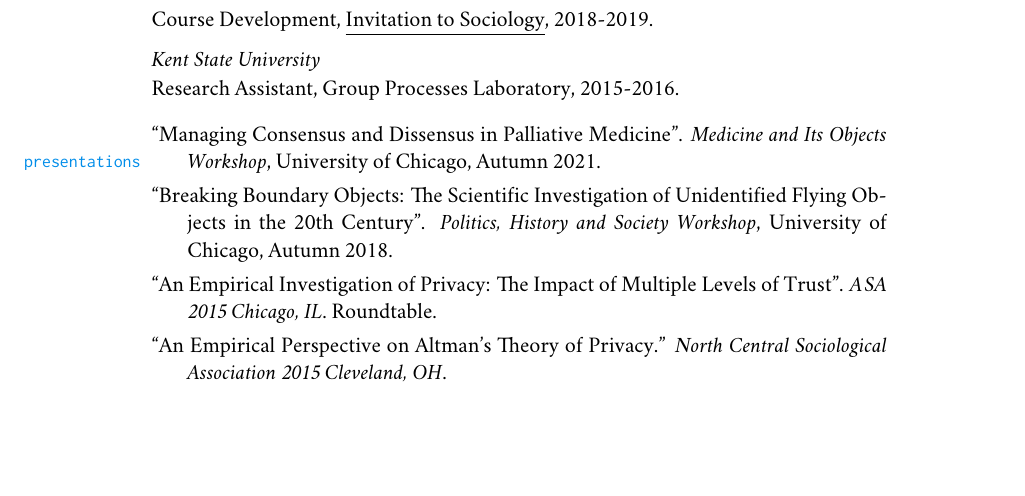
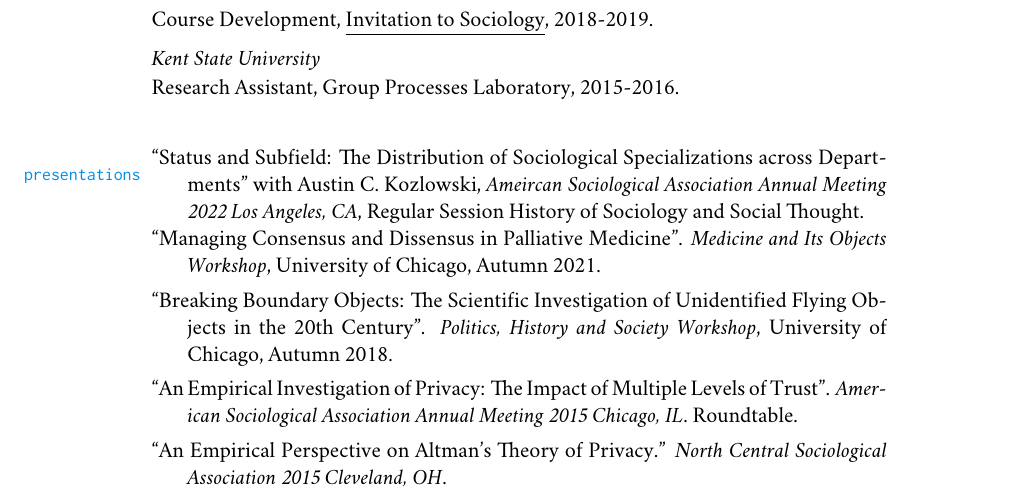
Before and after one commit to TimothyElder/elder_vita, a LaTeX CV (elder_timothy_vita.tex): part of page 1 of 3 before the commit and part of page 1 of 2 after it, cut so that both start at the same text, the shorter picture padded with empty space. Compiled offline with XeLaTeX; a missing font is replaced by an installed copy or a similar font; a LaTeX package or settings file that is missing is left out.

```diff
--- a/elder_timothy_vita.tex
+++ b/elder_timothy_vita.tex
@@ -193,19 +193,23 @@
 \smallskip
 \noindent\emph{Kent State University \vspace{0.01in}}
 
-\ind Research Assistant, Group Processes Laboratory, 2015-2016. \vspace{0.05in}
+\ind Research Assistant, Group Processes Laboratory, 2015-2016. \vspace{0.1in}
 
 \normalsize
 
+\bigskip
+
 %% Presentations
-\marginhead{\sffamily {\vskip 0.35em} presentations}
+\marginhead{\sffamily {\vskip -0.35em} presentations}
 \medskip
+
+\ind ``Status and Subfield: The Distribution of Sociological Specializations across Departments" with Austin C. Kozlowski, \emph{Ameircan Sociological Association Annual Meeting 2022 Los Angeles, CA}, Regular Session History of Sociology and Social Thought. \vspace{0.001in}
 
 \ind ``Managing Consensus and Dissensus in Palliative Medicine". \emph{Medicine and Its Objects Workshop}, University of Chicago, Autumn 2021. \vspace{0.05in}
 
 \ind ``Breaking Boundary Objects: The Scientific Investigation of Unidentified Flying Objects in the 20th Century". \emph{Politics, History and Society Workshop}, University of Chicago,  Autumn 2018. \vspace{0.05in}
 
-\ind “An Empirical Investigation of Privacy: The Impact of Multiple Levels of Trust". \emph{ASA 2015 Chicago, IL}. Roundtable. \vspace{0.05in}
+\ind “An Empirical Investigation of Privacy: The Impact of Multiple Levels of Trust". \emph{American Sociological Association Annual Meeting 2015 Chicago, IL}. Roundtable. \vspace{0.05in}
 
 \ind “An Empirical Perspective on Altman’s Theory of Privacy.” \emph{North Central Sociological Association 2015 Cleveland, OH}.
 
```
Also changed, not shown: Makefile (added), elder_timothy_vita.tex (3 more changed lines), 1 other file.
